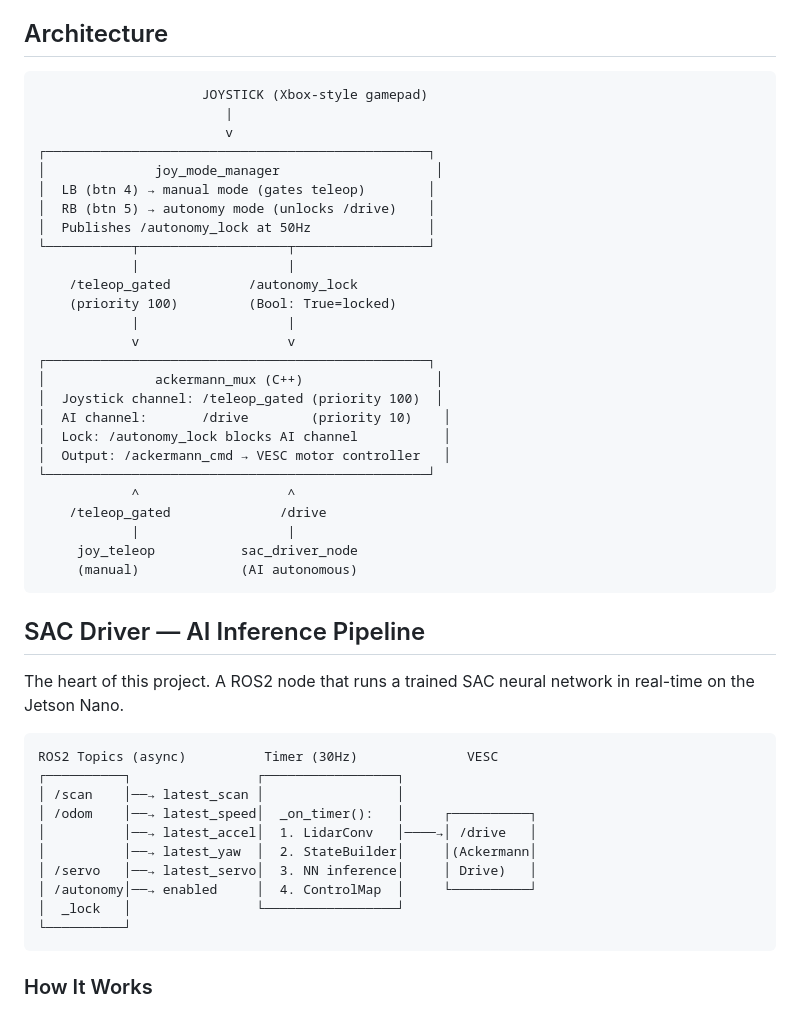
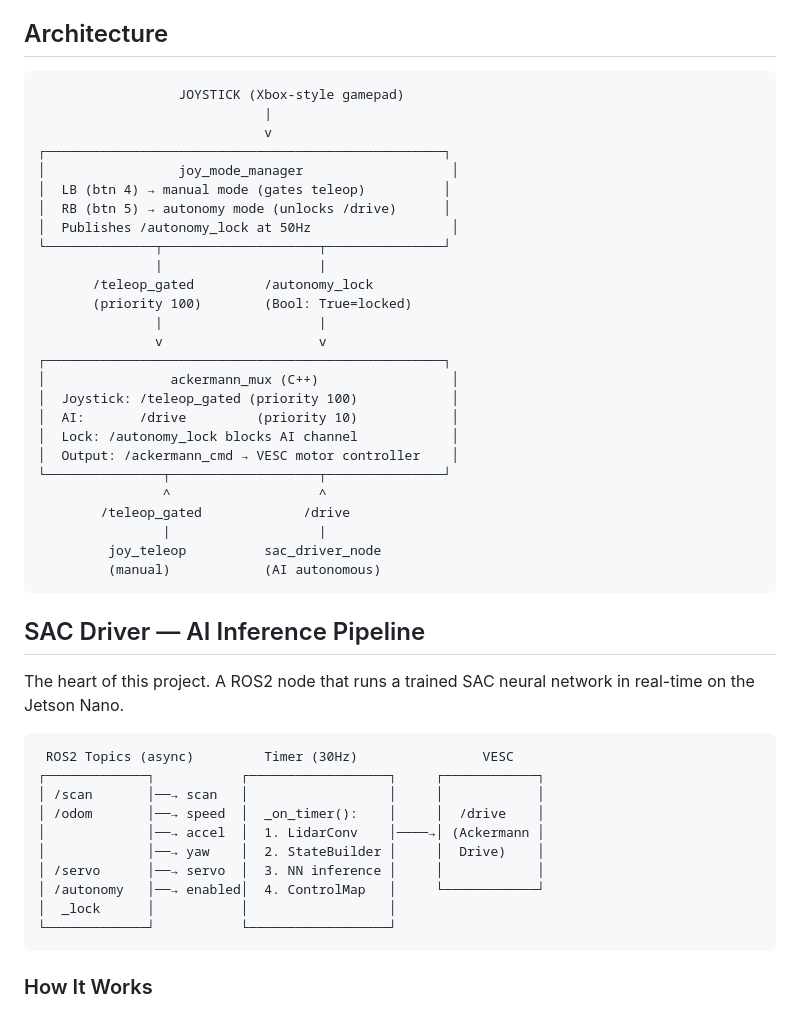
Before and after one commit to Beba-ai-ml/ros2_ws2, a Markdown page: README.md, the part around the change. Rendered like a GitHub page.

Commit message:
Fix ASCII architecture diagrams alignment in README
Co-Authored-By: Claude Opus 4.6 <noreply@anthropic.com>

````diff
--- a/README.md
+++ b/README.md
@@ -21,32 +21,32 @@ ros2 launch sac_driver sac_driver.launch.py
 ## Architecture
 
 ```
-                     JOYSTICK (Xbox-style gamepad)
-                        |
-                        v
-┌─────────────────────────────────────────────────┐
-│              joy_mode_manager                    │
-│  LB (btn 4) → manual mode (gates teleop)        │
-│  RB (btn 5) → autonomy mode (unlocks /drive)    │
-│  Publishes /autonomy_lock at 50Hz               │
-└───────────┬───────────────────┬─────────────────┘
-            |                   |
-    /teleop_gated          /autonomy_lock
-    (priority 100)         (Bool: True=locked)
-            |                   |
-            v                   v
-┌─────────────────────────────────────────────────┐
-│              ackermann_mux (C++)                 │
-│  Joystick channel: /teleop_gated (priority 100)  │
-│  AI channel:       /drive        (priority 10)    │
-│  Lock: /autonomy_lock blocks AI channel           │
-│  Output: /ackermann_cmd → VESC motor controller   │
-└─────────────────────────────────────────────────┘
-            ^                   ^
-    /teleop_gated              /drive
-            |                   |
-     joy_teleop           sac_driver_node
-     (manual)             (AI autonomous)
+                  JOYSTICK (Xbox-style gamepad)
+                             |
+                             v
+┌───────────────────────────────────────────────────┐
+│                 joy_mode_manager                   │
+│  LB (btn 4) → manual mode (gates teleop)          │
+│  RB (btn 5) → autonomy mode (unlocks /drive)      │
+│  Publishes /autonomy_lock at 50Hz                  │
+└──────────────┬────────────────────┬───────────────┘
+               |                    |
+       /teleop_gated         /autonomy_lock
+       (priority 100)        (Bool: True=locked)
+               |                    |
+               v                    v
+┌───────────────────────────────────────────────────┐
+│                ackermann_mux (C++)                 │
+│  Joystick: /teleop_gated (priority 100)            │
+│  AI:       /drive         (priority 10)            │
+│  Lock: /autonomy_lock blocks AI channel            │
+│  Output: /ackermann_cmd → VESC motor controller    │
+└───────────────┬───────────────────┬───────────────┘
+                ^                   ^
+        /teleop_gated             /drive
+                |                   |
+         joy_teleop          sac_driver_node
+         (manual)            (AI autonomous)
 ```
 
 ## SAC Driver — AI Inference Pipeline
@@ -54,16 +54,16 @@ ros2 launch sac_driver sac_driver.launch.py
 The heart of this project. A ROS2 node that runs a trained SAC neural network in real-time on the Jetson Nano.
 
 ```
-ROS2 Topics (async)          Timer (30Hz)              VESC
-┌──────────┐                ┌─────────────────┐
-│ /scan    │──→ latest_scan │                 │
-│ /odom    │──→ latest_speed│  _on_timer():   │     ┌──────────┐
-│          │──→ latest_accel│  1. LidarConv   │────→│ /drive   │
-│          │──→ latest_yaw  │  2. StateBuilder│     │(Ackermann│
-│ /servo   │──→ latest_servo│  3. NN inference│     │ Drive)   │
-│ /autonomy│──→ enabled     │  4. ControlMap  │     └──────────┘
-│  _lock   │                └─────────────────┘
-└──────────┘
+ ROS2 Topics (async)         Timer (30Hz)                VESC
+┌─────────────┐           ┌──────────────────┐     ┌────────────┐
+│ /scan       │──→ scan   │                  │     │            │
+│ /odom       │──→ speed  │  _on_timer():    │     │  /drive    │
+│             │──→ accel  │  1. LidarConv    │────→│ (Ackermann │
+│             │──→ yaw    │  2. StateBuilder │     │  Drive)    │
+│ /servo      │──→ servo  │  3. NN inference │     │            │
+│ /autonomy   │──→ enabled│  4. ControlMap   │     └────────────┘
+│  _lock      │           │                  │
+└─────────────┘           └──────────────────┘
 ```
 
 ### How It Works
````
